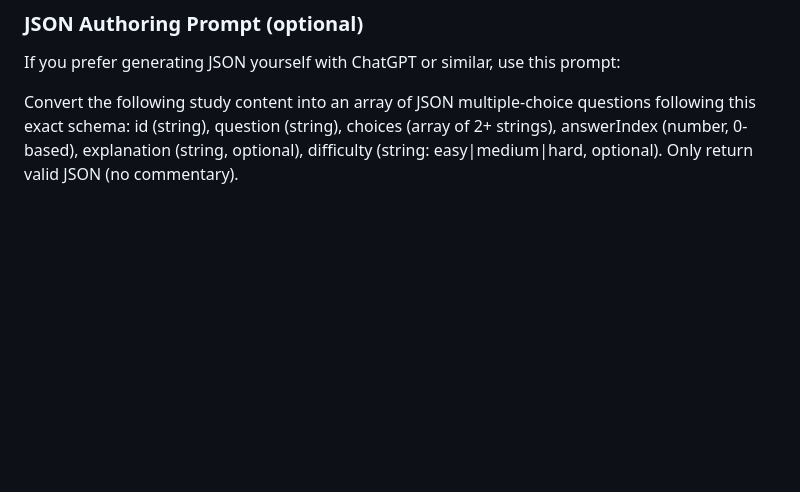
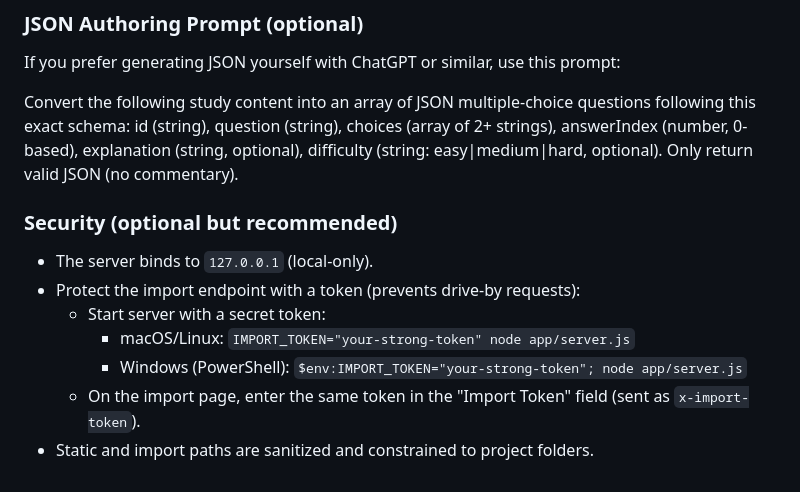
Before and after one commit to SolarNova88/Test-Builder, a Markdown page: README.md, the part around the change. Drawn GitHub-style; blank space fills up the shorter version.

Commit message:
chore: misc tweaks

```diff
--- a/README.md
+++ b/README.md
@@ -75,3 +75,13 @@ For a quick start, open `INTAKE_TEMPLATE.md` at the project root, fill in the th
 If you prefer generating JSON yourself with ChatGPT or similar, use this prompt:
 
 Convert the following study content into an array of JSON multiple-choice questions following this exact schema: id (string), question (string), choices (array of 2+ strings), answerIndex (number, 0-based), explanation (string, optional), difficulty (string: easy|medium|hard, optional). Only return valid JSON (no commentary).
+
+### Security (optional but recommended)
+
+- The server binds to `127.0.0.1` (local-only).
+- Protect the import endpoint with a token (prevents drive-by requests):
+  - Start server with a secret token:
+    - macOS/Linux: `IMPORT_TOKEN="your-strong-token" node app/server.js`
+    - Windows (PowerShell): `$env:IMPORT_TOKEN="your-strong-token"; node app/server.js`
+  - On the import page, enter the same token in the "Import Token" field (sent as `x-import-token`).
+- Static and import paths are sanitized and constrained to project folders.
```
